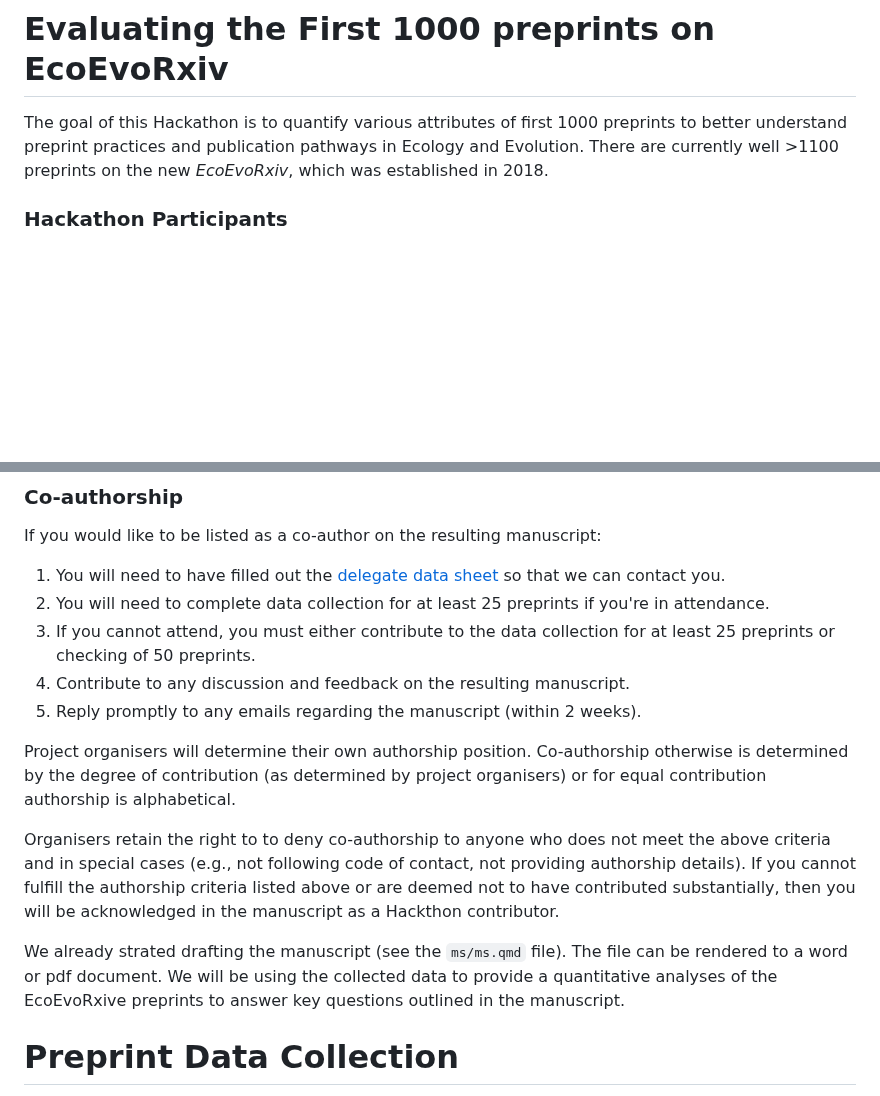
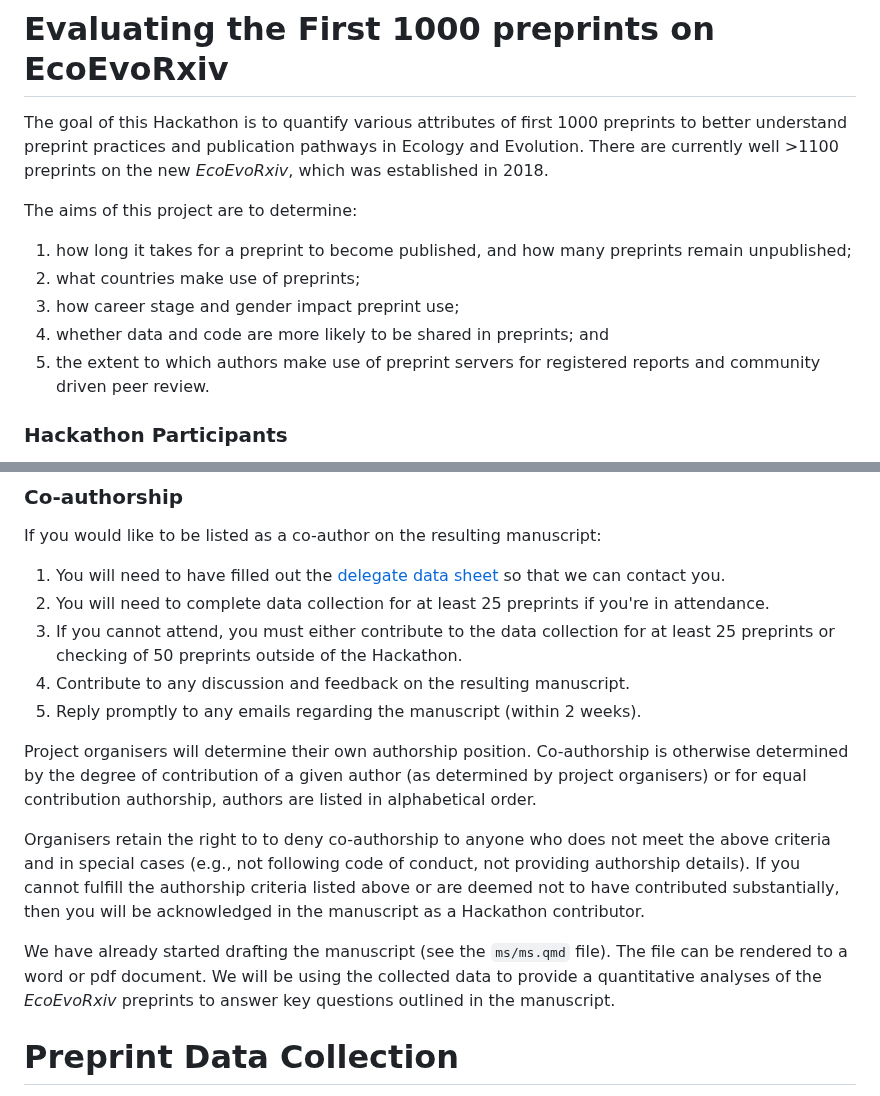
Before and after one commit to daniel1noble/ecoevo_1000, a Markdown page: README.md, 2 parts joined by grey strips. GitHub-like rendering; blank space fills up the shorter version.

Commit message:
README updates and spelling errors

```diff
--- a/README.md
+++ b/README.md
@@ -1,6 +1,13 @@
 # Evaluating the First 1000 preprints on EcoEvoRxiv
 
 The goal of this Hackathon is to quantify various attributes of first 1000 preprints to better understand preprint practices and publication pathways in Ecology and Evolution. There are currently well >1100 preprints on the new *EcoEvoRxiv*, which was established in 2018.
+
+The aims of this project are to determine:
+1) how long it takes for a preprint to become published, and how many preprints remain unpublished;
+2) what countries make use of preprints;
+3) how career stage and gender impact preprint use;
+4) whether data and code are more likely to be shared in preprints; and
+5) the extent to which authors make use of preprint servers for registered reports and community driven peer review.
 
 ### Hackathon Participants
 Anyone registered for the [SORTEE conference](https://events.humanitix.com/sortee-conference-2023-e8dqpa5c) is welcome to join the Hackathon which will take place October, 17th 2023 (8:30-10:30 PM AEST). The Hackathon will be held virtually via [Zoom](https://anu.zoom.us/j/82267359721?pwd=V0JGZHhTMzlNSTM1MjdoblVGZGh2dz09) and run by Daniel Noble, Shinichi Nakagawa and Malgorzata Lagisz as part of the SORTEE conference.
@@ -50,15 +57,15 @@ The format of the paper as described by the journal is as follows:
 If you would like to be listed as a co-author on the resulting manuscript:
 1) You will need to have filled out the [delegate data sheet](https://docs.google.com/spreadsheets/d/1UEAUZWpOm7C1kKoVoYy-u_D6cbHoF--EGxoY0Gl0qHw/edit?usp=sharing) so that we can contact you.
 2) You will need to complete data collection for at least 25 preprints if you're in attendance.
-3) If you cannot attend, you must either contribute to the data collection for at least 25 preprints or checking of 50 preprints.
+3) If you cannot attend, you must either contribute to the data collection for at least 25 preprints or checking of 50 preprints outside of the Hackathon.
 4) Contribute to any discussion and feedback on the resulting manuscript.
 5) Reply promptly to any emails regarding the manuscript (within 2 weeks).
 
-Project organisers will determine their own authorship position. Co-authorship otherwise is determined by the degree of contribution (as determined by project organisers) or for equal contribution authorship is alphabetical.
+Project organisers will determine their own authorship position. Co-authorship is otherwise determined by the degree of contribution of a given author (as determined by project organisers) or for equal contribution authorship, authors are listed in alphabetical order.
 
-Organisers retain the right to to deny co-authorship to anyone who does not meet the above criteria and in special cases (e.g., not following code of contact, not providing authorship details). If you cannot fulfill the authorship criteria listed above or are deemed not to have contributed substantially, then you will be acknowledged in the manuscript as a Hackthon contributor.
+Organisers retain the right to to deny co-authorship to anyone who does not meet the above criteria and in special cases (e.g., not following code of conduct, not providing authorship details). If you cannot fulfill the authorship criteria listed above or are deemed not to have contributed substantially, then you will be acknowledged in the manuscript as a Hackathon contributor.
 
-We already strated drafting the manuscript (see the `ms/ms.qmd` file). The file can be rendered to a word or pdf document. We will be using the collected data to provide a quantitative analyses of the EcoEvoRxive preprints to answer key questions outlined in the manuscript.
+We have already started drafting the manuscript (see the `ms/ms.qmd` file). The file can be rendered to a word or pdf document. We will be using the collected data to provide a quantitative analyses of the *EcoEvoRxiv* preprints to answer key questions outlined in the manuscript.
 
 # Preprint Data Collection
 
```
Also changed, not shown: other parts of README.md (+4 -4 lines).
